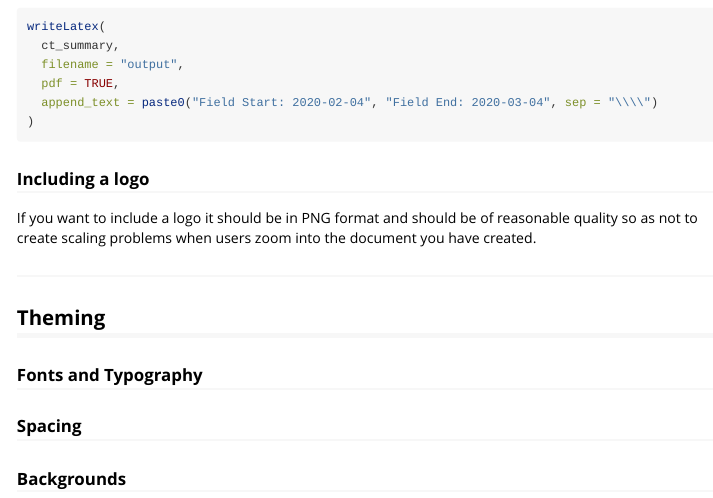
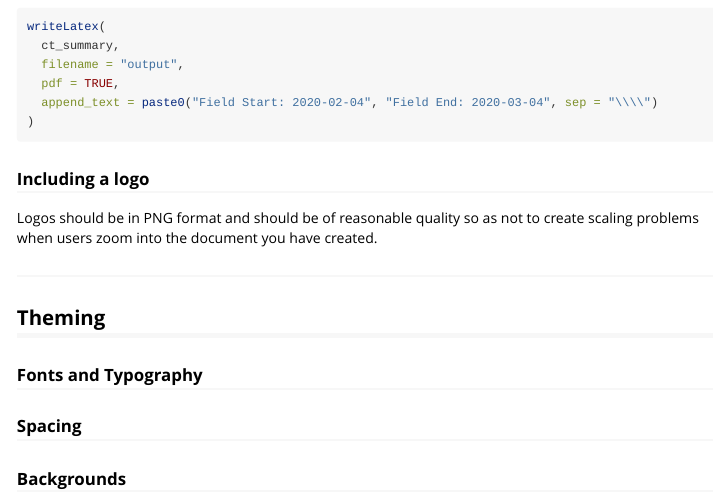
Before and after one commit to Crunch-io/crunchtabs, an R Markdown document (vignettes/crunchtabs_overview.Rmd): the page in a window 1100 px wide, from 8570 px down. Rendered offline with R 4.5, knitr and Pandoc, with nearby package versions.

Commit message:
Updates to vignette

```diff
--- a/vignettes/crunchtabs_overview.Rmd
+++ b/vignettes/crunchtabs_overview.Rmd
@@ -318,7 +318,8 @@ writeLatex(
 
 ### Including a logo
 
-If you want to include a logo it should be in PNG format and should be of reasonable quality so as not to create scaling problems when users zoom into the document you have created.
+Logos should be in PNG format and should be of reasonable quality so as not to create scaling problems when users zoom into the document you have created.
+
 
 
 ###
```
